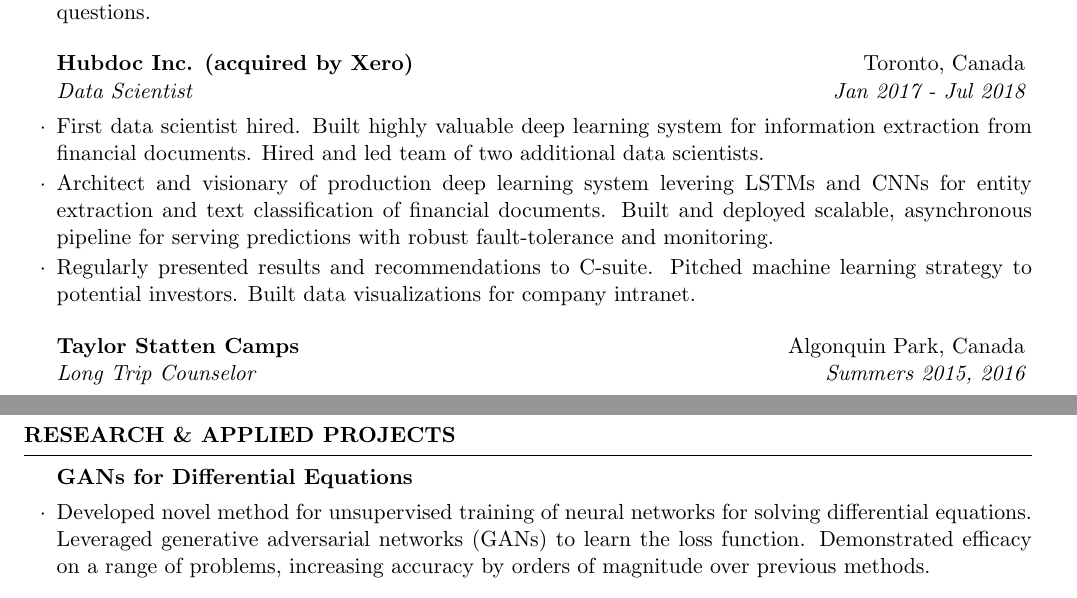
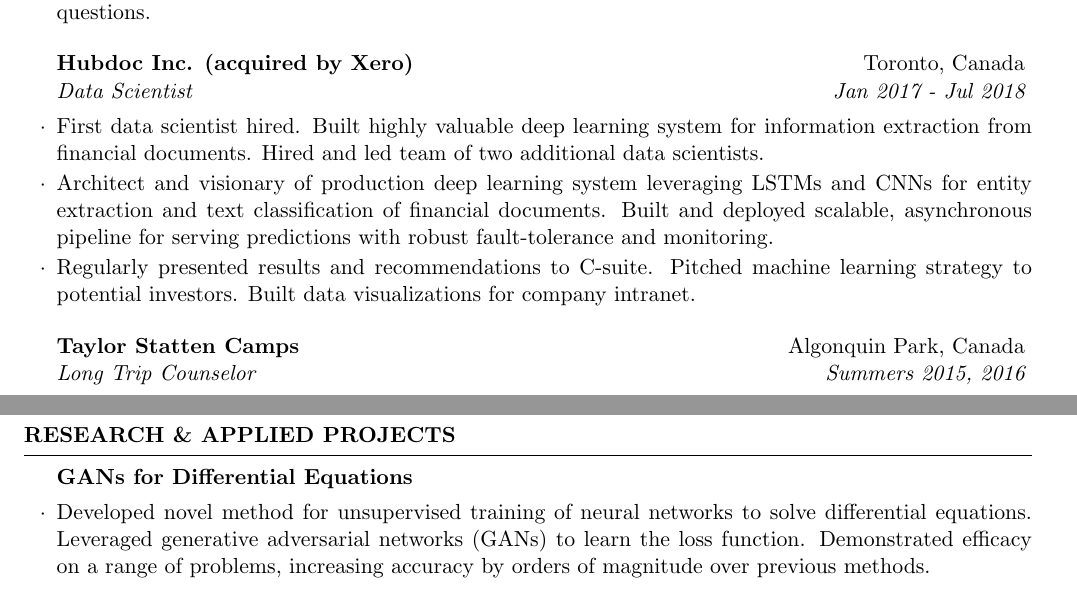
Before and after one commit to dylanrandle/dylanrandle.github.io, a LaTeX CV (resume/resume.tex): two parts of pages 1 and 2 of 3, joined at a grey line, cut so that both start at the same text. Compiled offline with pdfLaTeX.

Commit message:
fix typo in resume

```diff
--- a/resume/resume.tex
+++ b/resume/resume.tex
@@ -108,7 +108,7 @@ Familiar & C/C++, Javascript \\
     Hired and led team of two additional data scientists.
 
 \item
-    Architect and visionary of production deep learning system levering LSTMs and CNNs for entity extraction and text classification of financial documents.
+    Architect and visionary of production deep learning system leveraging LSTMs and CNNs for entity extraction and text classification of financial documents.
     Built and deployed scalable, asynchronous pipeline for serving predictions with robust fault-tolerance and monitoring.
 
 \item
@@ -151,7 +151,7 @@ Familiar & C/C++, Javascript \\
 
 \begin{rSubsection}{GANs for Differential Equations}{}{}{}
 
-\item Developed novel method for unsupervised training of neural networks for solving differential equations. Leveraged generative adversarial networks (GANs) to learn the loss function. Demonstrated efficacy on a range of problems, increasing accuracy by orders of magnitude over previous methods.
+\item Developed novel method for unsupervised training of neural networks to solve differential equations. Leveraged generative adversarial networks (GANs) to learn the loss function. Demonstrated efficacy on a range of problems, increasing accuracy by orders of magnitude over previous methods.
 
 \end{rSubsection}
 
```
Also changed, not shown: resume/resume.pdf.
